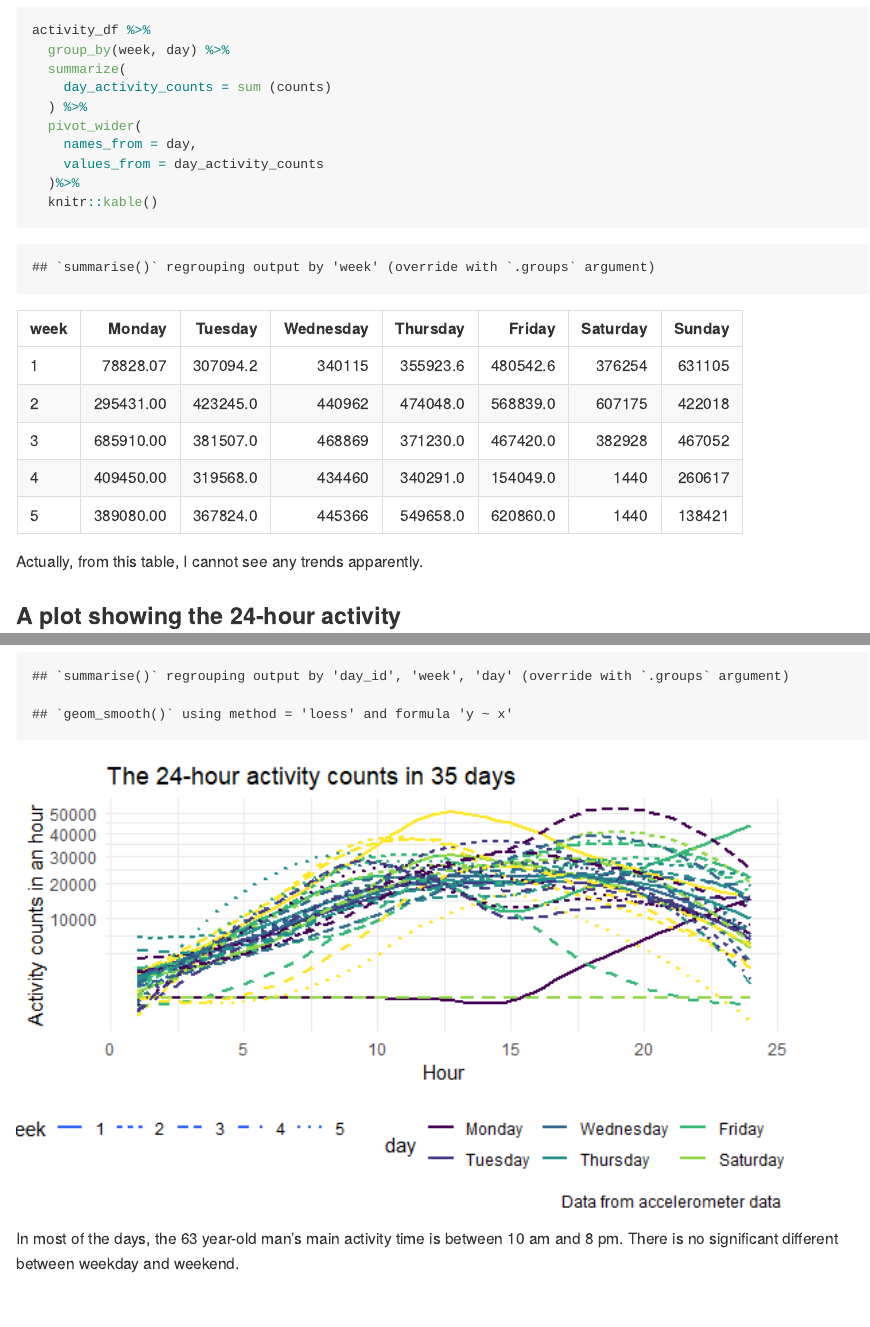
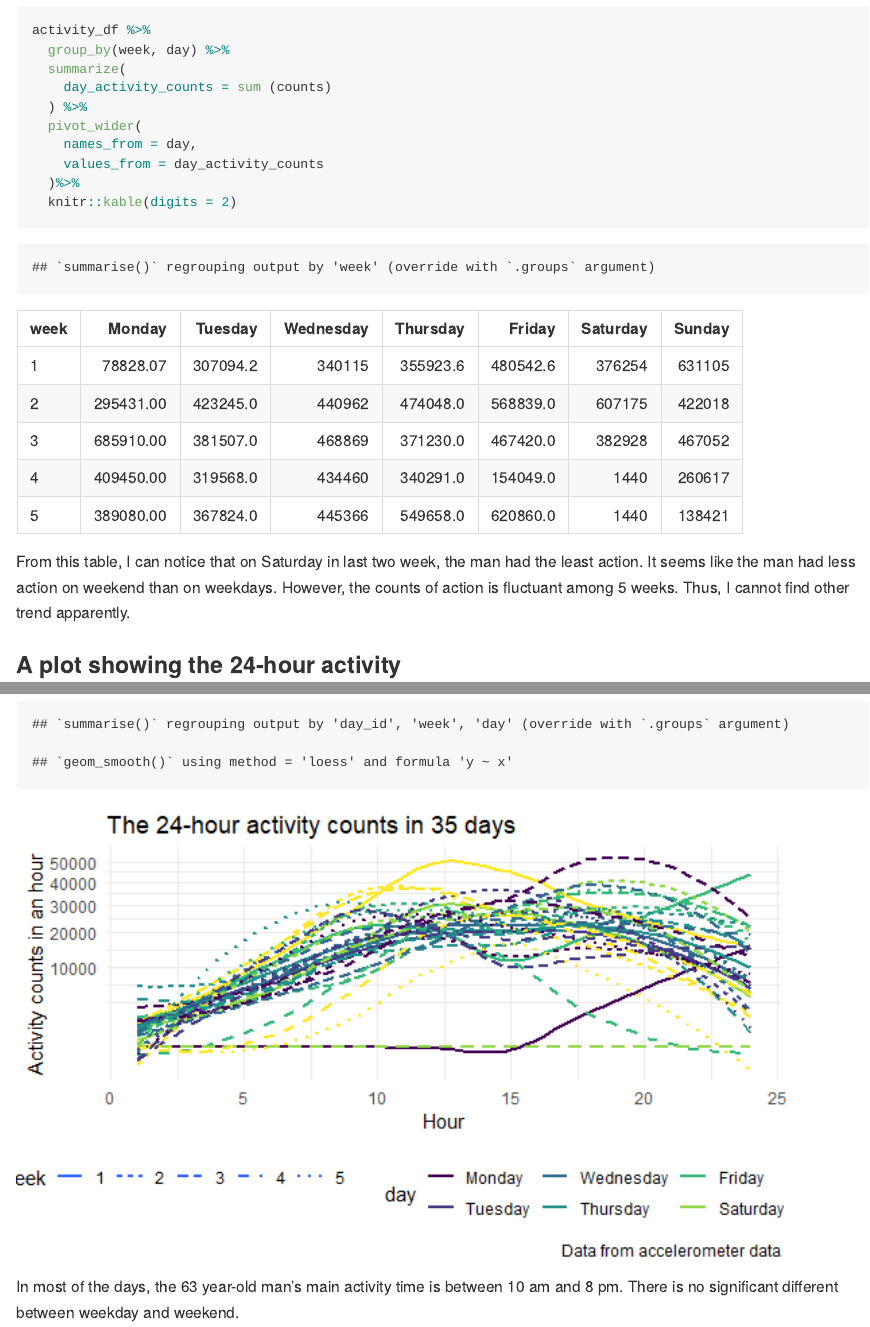
Before and after one commit to 77liner/p8105_hw3_lg3156, an R Markdown document (p8105_hw3_lg3156.Rmd): the page in a window 1100 px wide, from 5170 px down, and a second part further down, joined at a grey line. The pictures show the output file p8105_hw3_lg3156.md that the author committed with the source, drawn offline in the style of GitHub; long lines of code are wrapped.

Commit message:
add some comment on problem 2.

````diff
--- a/p8105_hw3_lg3156.Rmd
+++ b/p8105_hw3_lg3156.Rmd
@@ -137,10 +137,10 @@ activity_df %>%
     names_from = day,
     values_from = day_activity_counts
   )%>%
-  knitr::kable()
+  knitr::kable(digits = 2)
 ```
 
-Actually, from this table, I cannot see any trends apparently.
+From this table, I can notice that on Saturday in last two week, the man had the least action. It seems like the man had less action on weekend than on weekdays. However, the counts of action is fluctuant among 5 weeks. Thus, I cannot find other trend apparently.
 
 ### A plot showing the 24-hour activity
 
````
Also changed, not shown: p8105_hw3_lg3156.md.
